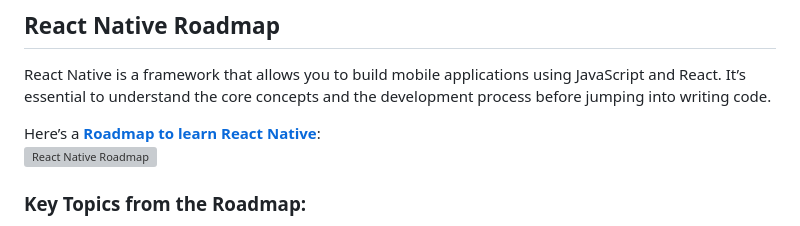
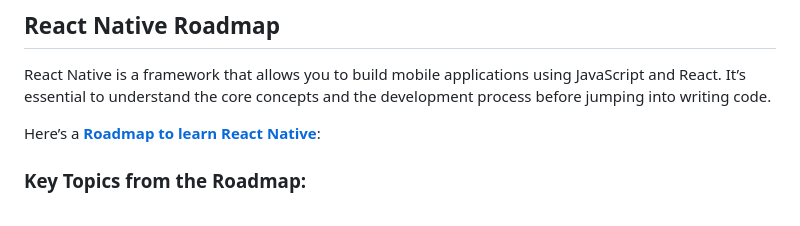
Before and after one commit to dunglq3110/present-react-native, a Markdown page: README.md, the part around the change. Drawn GitHub-style; grey boxes are pictures that could not be loaded.

```diff
--- a/README.md
+++ b/README.md
@@ -21,7 +21,6 @@ Welcome to the **React Native Examples** repository! This repository contains a
 React Native is a framework that allows you to build mobile applications using JavaScript and React. It’s essential to understand the core concepts and the development process before jumping into writing code.
 
 Here’s a **[Roadmap to learn React Native](https://roadmap.sh/react-native)**:
-![React Native Roadmap](https://roadmap.sh/roadmaps/react-native.png)
 
 ### Key Topics from the Roadmap:
 - **Core React Native concepts**: Learn about JSX, Components, Props, State, and the basic structure of React Native apps.
```
